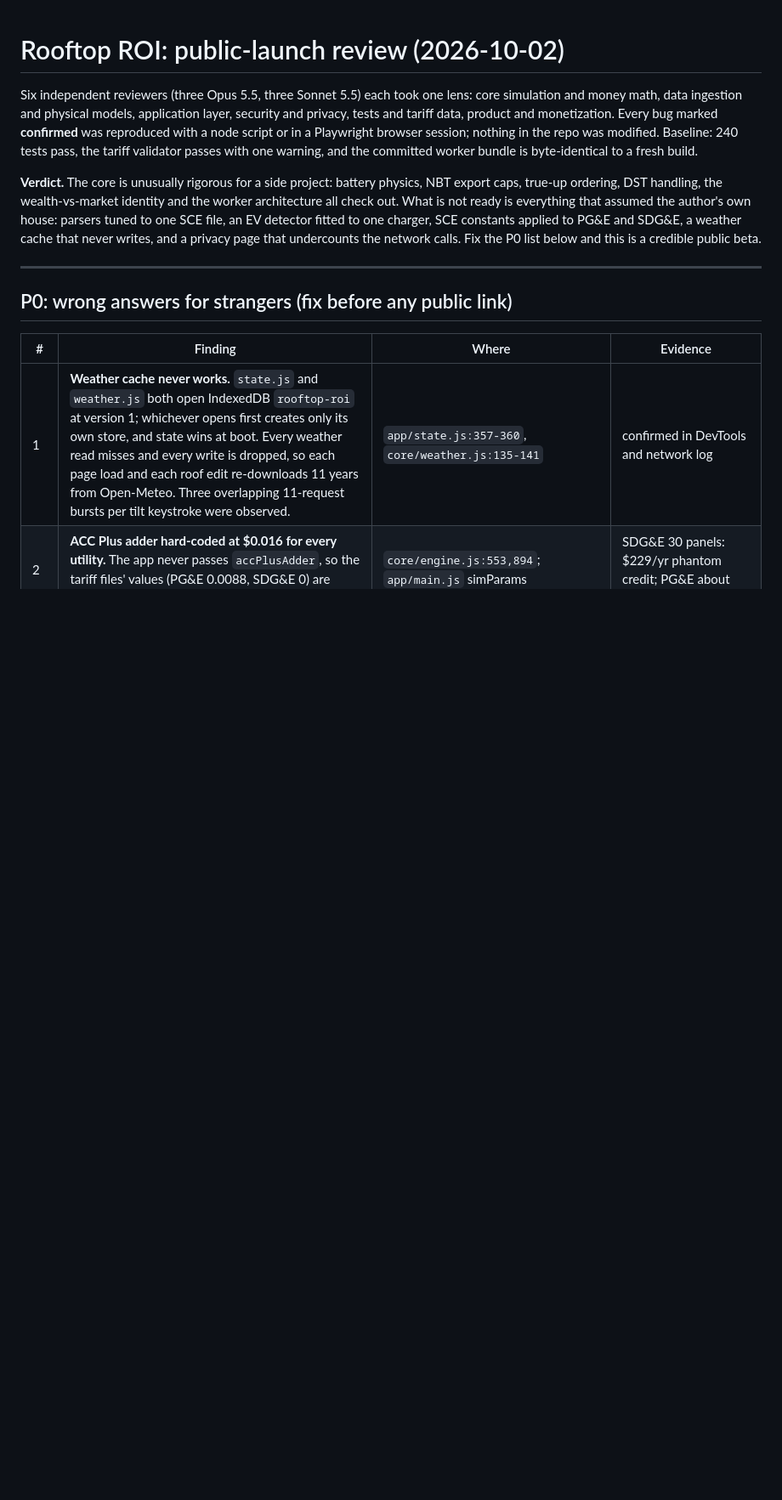
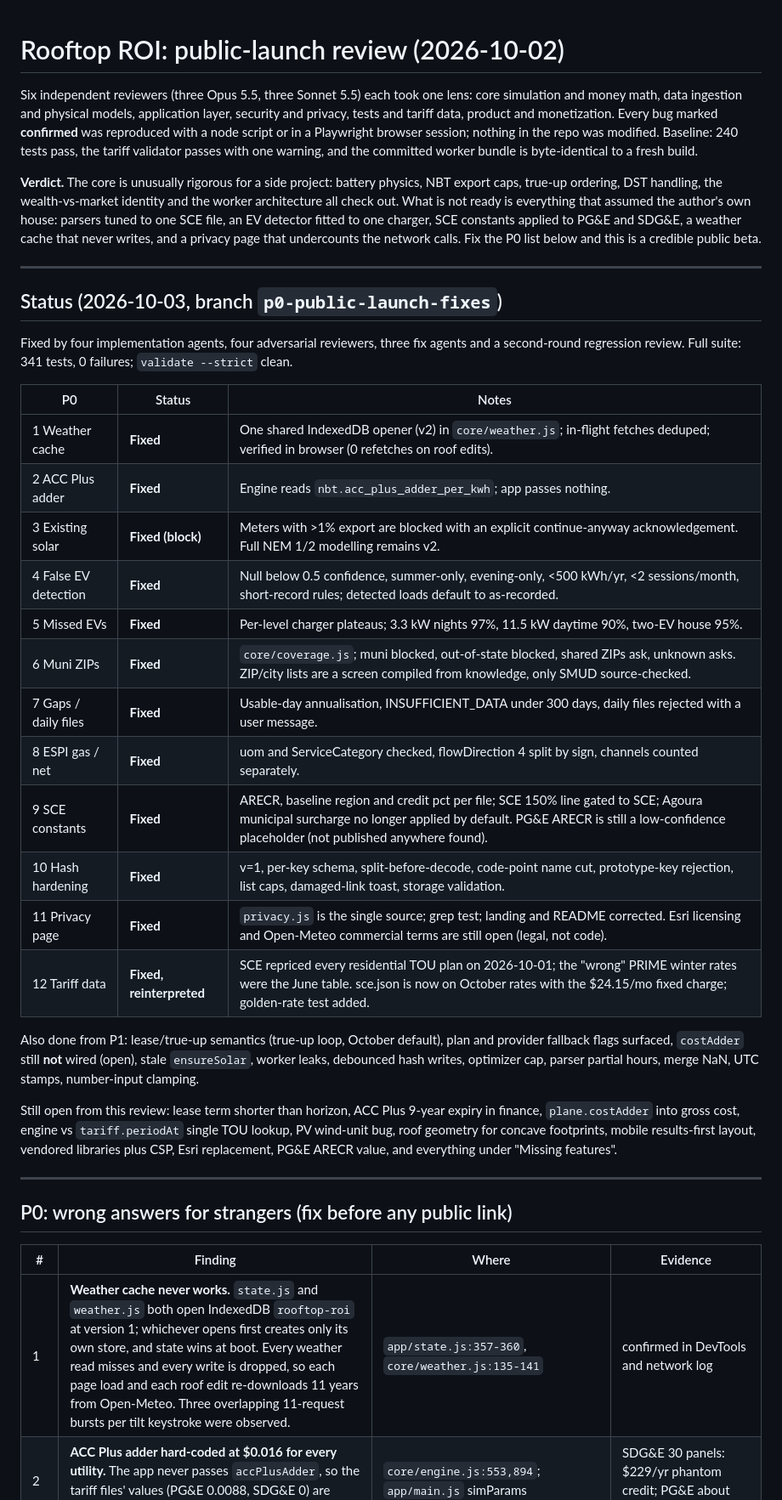
Before and after one commit to daharoni/rooftop-roi, a Markdown page: docs/REVIEW-2026-10-02.md, the part around the change. Shown at 85% size. Drawn GitHub-style; blank space fills up the shorter version.

Commit message:
docs: review status table after the P0 fix round
Co-Authored-By: Claude Fable 5.1 <noreply@anthropic.com>

```diff
--- a/docs/REVIEW-2026-10-02.md
+++ b/docs/REVIEW-2026-10-02.md
@@ -13,6 +13,37 @@ architecture all check out. What is not ready is everything that assumed the aut
 house: parsers tuned to one SCE file, an EV detector fitted to one charger, SCE constants
 applied to PG&E and SDG&E, a weather cache that never writes, and a privacy page that
 undercounts the network calls. Fix the P0 list below and this is a credible public beta.
+
+---
+
+## Status (2026-10-03, branch `p0-public-launch-fixes`)
+
+Fixed by four implementation agents, four adversarial reviewers, three fix agents and a
+second-round regression review. Full suite: 341 tests, 0 failures; `validate --strict` clean.
+
+| P0 | Status | Notes |
+|---|---|---|
+| 1 Weather cache | **Fixed** | One shared IndexedDB opener (v2) in `core/weather.js`; in-flight fetches deduped; verified in browser (0 refetches on roof edits). |
+| 2 ACC Plus adder | **Fixed** | Engine reads `nbt.acc_plus_adder_per_kwh`; app passes nothing. |
+| 3 Existing solar | **Fixed (block)** | Meters with >1% export are blocked with an explicit continue-anyway acknowledgement. Full NEM 1/2 modelling remains v2. |
+| 4 False EV detection | **Fixed** | Null below 0.5 confidence, summer-only, evening-only, <500 kWh/yr, <2 sessions/month, short-record rules; detected loads default to as-recorded. |
+| 5 Missed EVs | **Fixed** | Per-level charger plateaus; 3.3 kW nights 97%, 11.5 kW daytime 90%, two-EV house 95%. |
+| 6 Muni ZIPs | **Fixed** | `core/coverage.js`; muni blocked, out-of-state blocked, shared ZIPs ask, unknown asks. ZIP/city lists are a screen compiled from knowledge, only SMUD source-checked. |
+| 7 Gaps / daily files | **Fixed** | Usable-day annualisation, INSUFFICIENT_DATA under 300 days, daily files rejected with a user message. |
+| 8 ESPI gas / net | **Fixed** | uom and ServiceCategory checked, flowDirection 4 split by sign, channels counted separately. |
+| 9 SCE constants | **Fixed** | ARECR, baseline region and credit pct per file; SCE 150% line gated to SCE; Agoura municipal surcharge no longer applied by default. PG&E ARECR is still a low-confidence placeholder (not published anywhere found). |
+| 10 Hash hardening | **Fixed** | v=1, per-key schema, split-before-decode, code-point name cut, prototype-key rejection, list caps, damaged-link toast, storage validation. |
+| 11 Privacy page | **Fixed** | `privacy.js` is the single source; grep test; landing and README corrected. Esri licensing and Open-Meteo commercial terms are still open (legal, not code). |
+| 12 Tariff data | **Fixed, reinterpreted** | SCE repriced every residential TOU plan on 2026-10-01; the "wrong" PRIME winter rates were the June table. sce.json is now on October rates with the $24.15/mo fixed charge; golden-rate test added. |
+
+Also done from P1: lease/true-up semantics (true-up loop, October default), plan and provider
+fallback flags surfaced, `costAdder` still **not** wired (open), stale `ensureSolar`, worker leaks,
+debounced hash writes, optimizer cap, parser partial hours, merge NaN, UTC stamps, number-input clamping.
+
+Still open from this review: lease term shorter than horizon, ACC Plus 9-year expiry in finance,
+`plane.costAdder` into gross cost, engine vs `tariff.periodAt` single TOU lookup, PV wind-unit bug,
+roof geometry for concave footprints, mobile results-first layout, vendored libraries plus CSP,
+Esri replacement, PG&E ARECR value, and everything under "Missing features".
 
 ---
 
```
